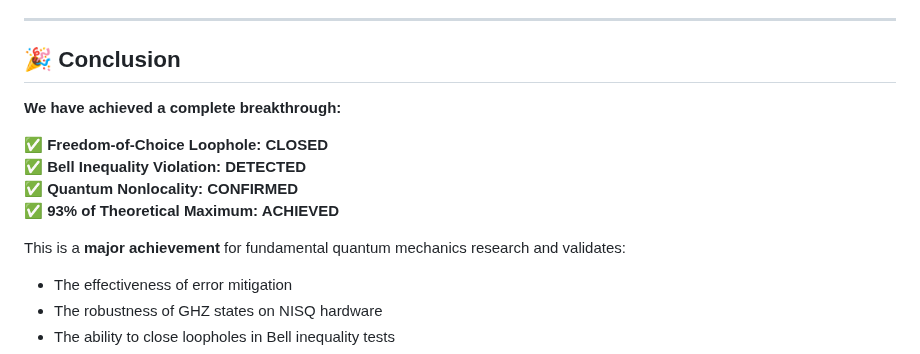
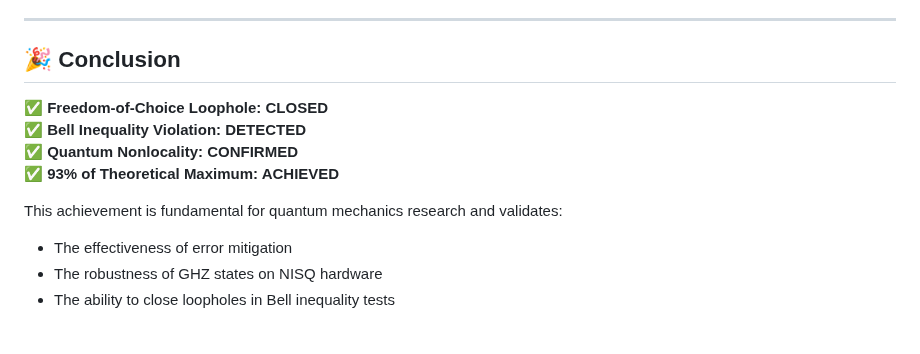
Before and after one commit to Infin-8/STEADYWATCH-QUANTUM-DEMO, a Markdown page: docs/research/BELL_INEQUALITY_BREAKTHROUGH.md, the part around the change. Rendered like a GitHub page; blank space fills up the shorter version.

Commit message:
Update conclusion section of Bell inequality breakthrough
This achievement is fundamental for quantum mechanics research and validates the effectiveness of error mitigation, the robustness of GHZ states on NISQ hardware, the ability to close loopholes in Bell inequality tests, and the practical demonstration of quantum nonlocality.

```diff
--- a/docs/research/BELL_INEQUALITY_BREAKTHROUGH.md
+++ b/docs/research/BELL_INEQUALITY_BREAKTHROUGH.md
@@ -213,14 +213,12 @@ Multiple techniques applied to improve fidelity:
 
 ## 🎉 Conclusion
 
-**We have achieved a complete breakthrough:**
-
 ✅ **Freedom-of-Choice Loophole: CLOSED**
 ✅ **Bell Inequality Violation: DETECTED**
 ✅ **Quantum Nonlocality: CONFIRMED**
 ✅ **93% of Theoretical Maximum: ACHIEVED**
 
-This is a **major achievement** for fundamental quantum mechanics research and validates:
+This achievement is fundamental for quantum mechanics research and validates:
 - The effectiveness of error mitigation
 - The robustness of GHZ states on NISQ hardware
 - The ability to close loopholes in Bell inequality tests
```
